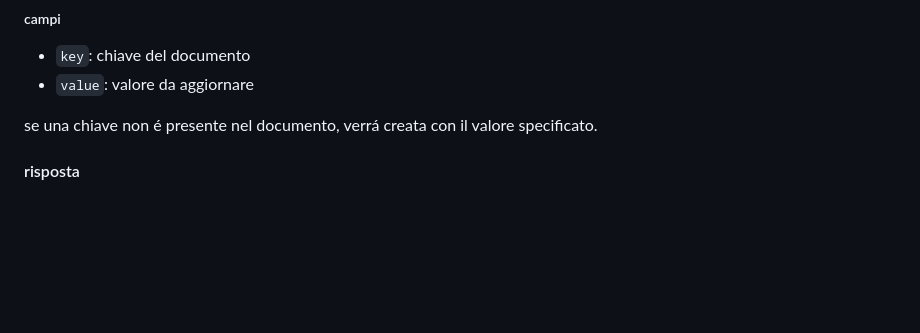
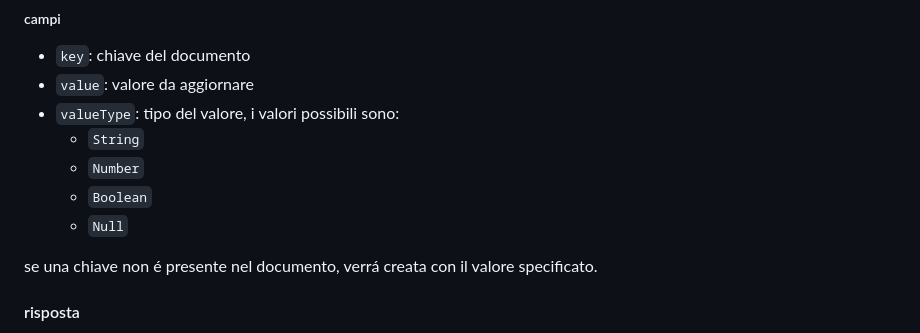
Before and after one commit to DanieleRonco/ProgettoSDCodex, a Markdown page: TCP.md, the part around the change. Drawn GitHub-style; blank space fills up the shorter version.

Commit message:
fix: add value type in update

```diff
--- a/TCP.md
+++ b/TCP.md
@@ -226,6 +226,11 @@ l'aggiornamento permette di modificare i valori di un documento all'interno di u
 
 - `key`: chiave del documento
 - `value`: valore da aggiornare
+- `valueType`: tipo del valore, i valori possibili sono:
+  - `String`
+  - `Number`
+  - `Boolean`
+  - `Null`
 
 se una chiave non é presente nel documento, verrá creata con il valore specificato.
 
```
